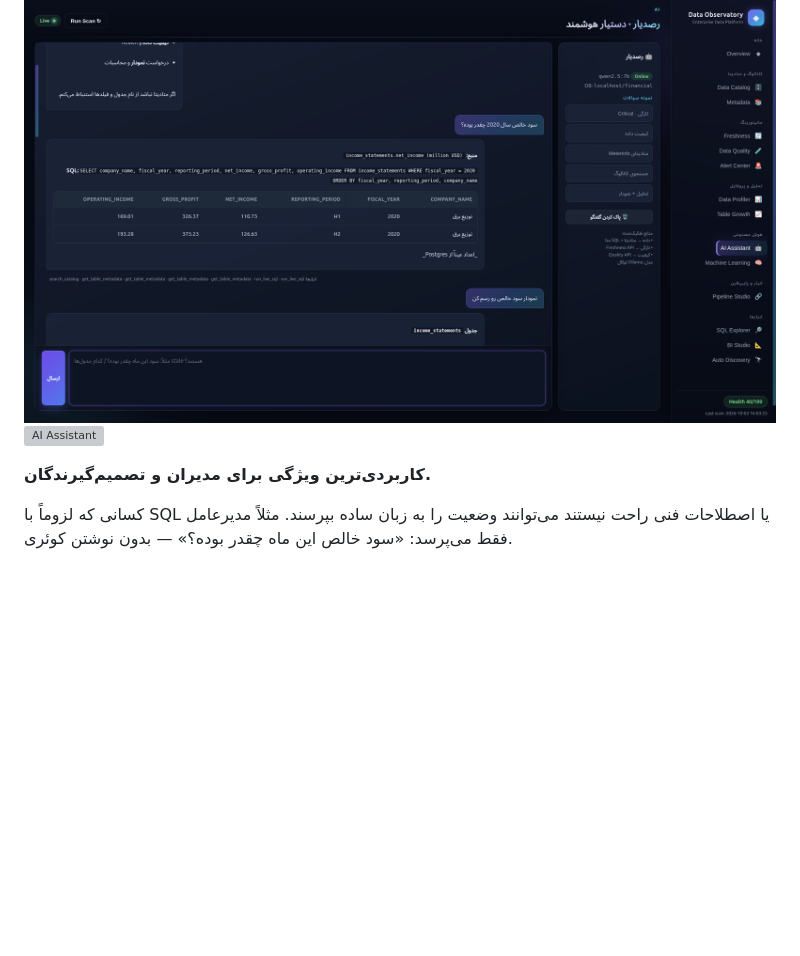
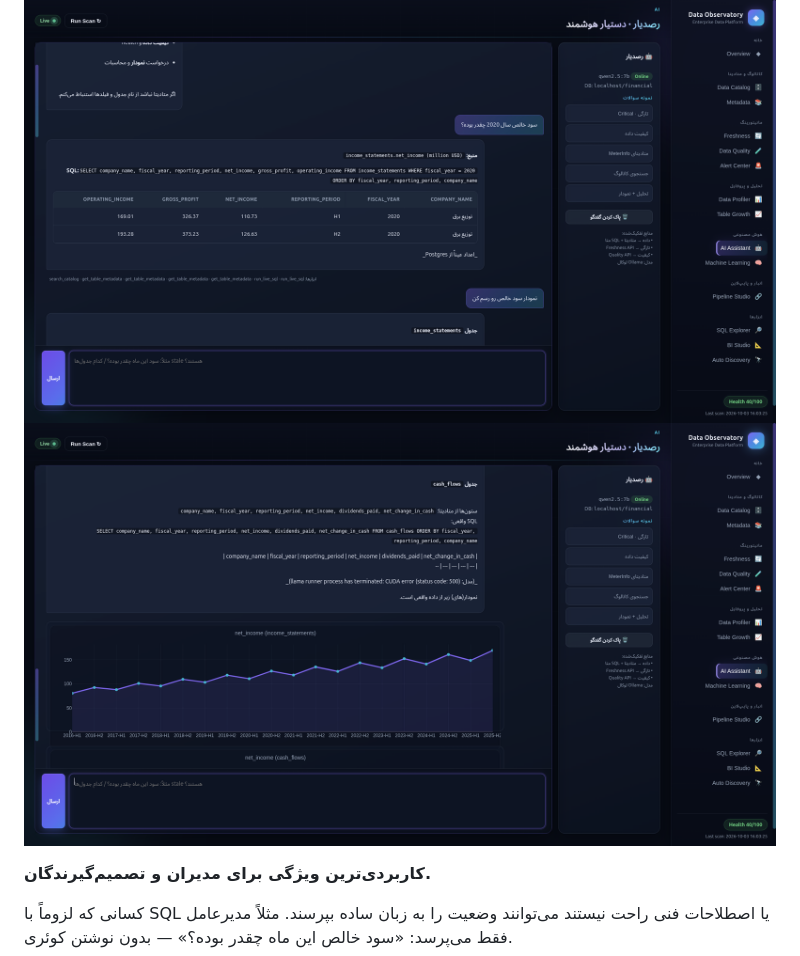
Before and after one commit to mahdi-khajvand/Data-Observatory, a Markdown page: README.md, the part around the change. Rendered like a GitHub page; blank space fills up the shorter version; grey boxes are pictures that could not be loaded.

```diff
--- a/README.md
+++ b/README.md
@@ -116,7 +116,7 @@
 ### 6. AI Assistant
 
 ![AI Assistant](docs/screenshots/assistant.png)
-![AI Assistant](docs/screenshots/assistant2.png)
+![AI Assistant](docs/screenshots/assistant3.png)
 
 **کاربردی‌ترین ویژگی برای مدیران و تصمیم‌گیرندگان.**
 
```
